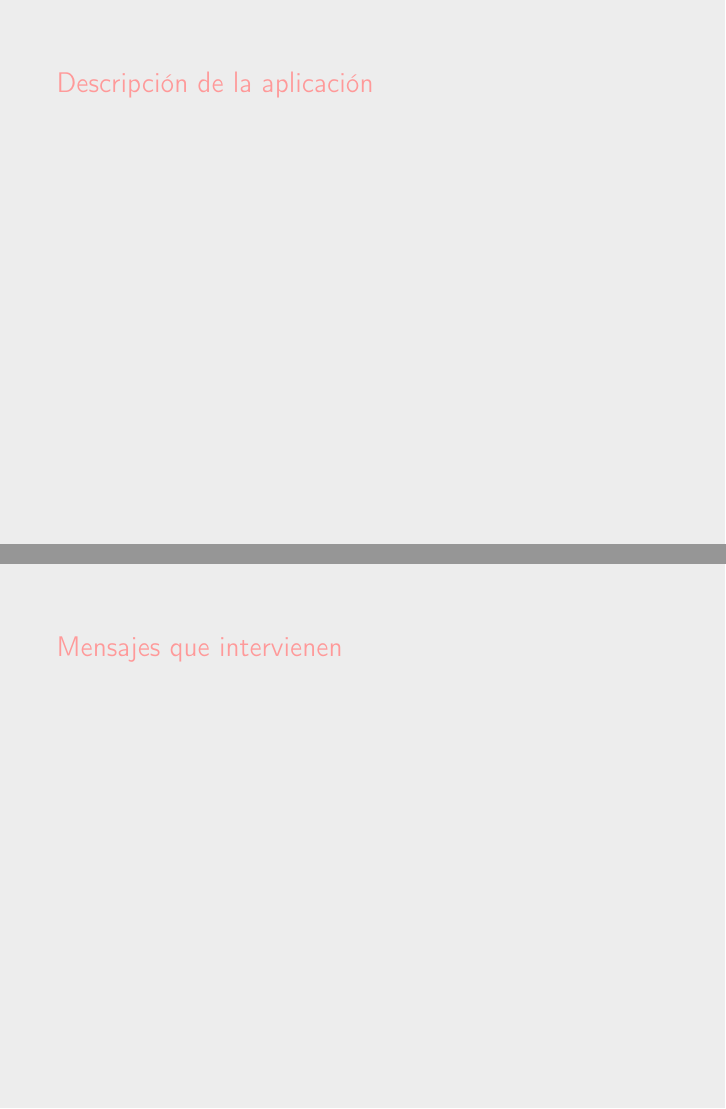
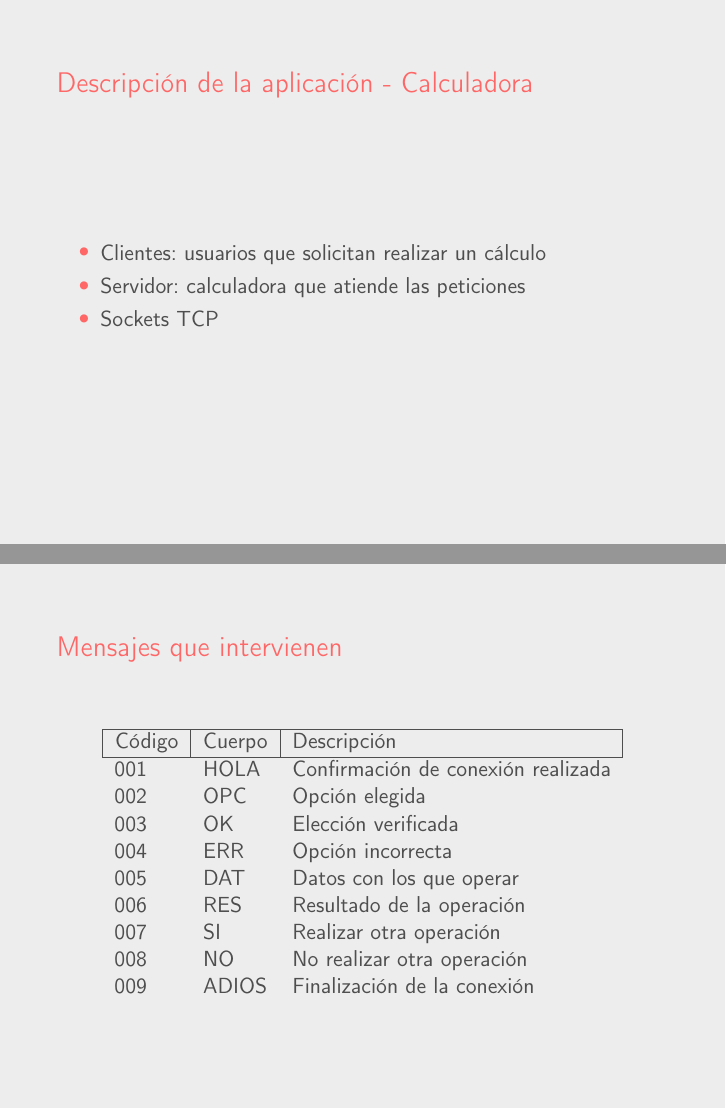
Before and after one commit to SofiaAlmeida/FR, LaTeX slides (Calculadora_CS/presentacion.tex): pages 2 and 4 of 4, joined at a grey line. Compiled offline with pdfLaTeX.

Commit message:
Finalizamos presentación

```diff
--- a/Calculadora_CS/presentacion.tex
+++ b/Calculadora_CS/presentacion.tex
@@ -18,7 +18,7 @@
 \definecolor{background}{RGB}{237,237,237}
 \definecolor{text}{RGB}{78,78,78}
 \definecolor{accent}{RGB}{255, 153, 153}
-%\definecolor{accent}{RGB}{255, 102, 102}
+\definecolor{accent}{RGB}{255, 102, 102}
 
 \setbeamerfont{framesubtitle}{size=\normalfont\tiny}
 \setbeamercolor{framesubtitle}{fg=white}
@@ -69,7 +69,14 @@ columns/1/.style={
 \begin{document}
 
 \maketitle
-\begin{frame}{Descripción de la aplicación}
+\begin{frame}{Descripción de la aplicación - Calculadora}
+	\begin{itemize}
+		\item Clientes: usuarios que solicitan realizar un cálculo
+		\item Servidor: calculadora que atiende las peticiones
+		\item Sockets TCP
+\end{itemize}
+
+
 
 \end{frame}
 
@@ -80,8 +87,25 @@ columns/1/.style={
 	\end{figure}
 \end{frame}
 
+
 \begin{frame}{Mensajes que intervienen}
-
+	\begin{table}[]
+\centering
+\label{my-label}
+\begin{tabular}{lll}
+\hline
+\multicolumn{1}{|l|}{Código} & \multicolumn{1}{l|}{Cuerpo} & \multicolumn{1}{l|}{Descripción}   \\ \hline
+001                          & HOLA                        & Confirmación de conexión realizada \\
+002                          & OPC                         & Opción elegida                     \\
+003                          & OK                          & Elección verificada                \\
+004                          & ERR                         & Opción incorrecta                  \\
+005                          & DAT                         & Datos con los que operar           \\
+006                          & RES                         & Resultado de la operación          \\
+007                          & SI                          & Realizar otra operación            \\
+008                          & NO                          & No realizar otra operación         \\
+009                          & ADIOS                       & Finalización de la conexión
+\end{tabular}
+\end{table}
 \end{frame}
 
 \end{document}
```
Also changed, not shown: Calculadora_CS/descripcion.txt (+7 -3 lines), Calculadora_CS/presentacion.pdf (added), 1 other file.
